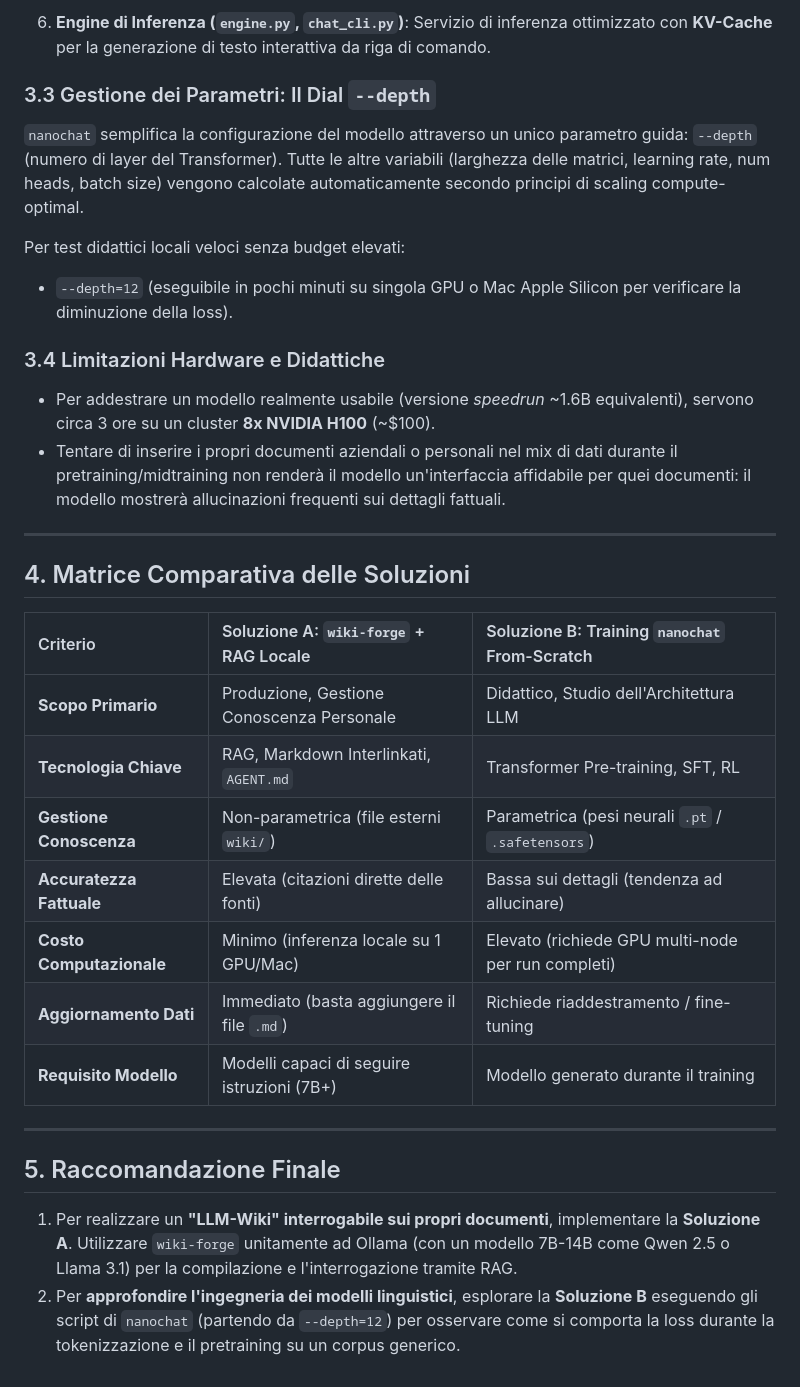
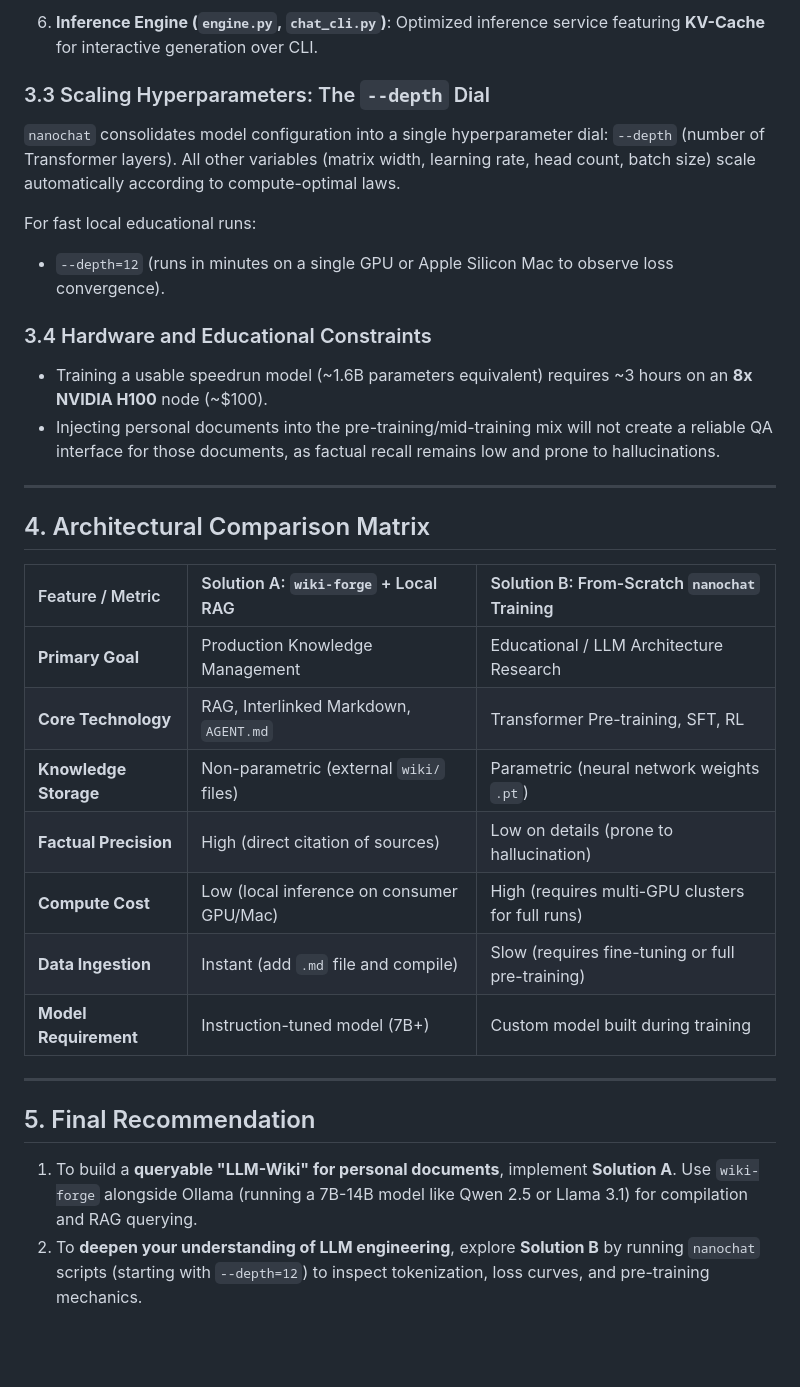
Before and after one commit to alby69/wiki-forge, a Markdown page: TECHNICAL_SOLUTIONS.md, the part around one of its changes. Rendered like a GitHub page; blank space fills up the shorter version.

```diff
--- a/TECHNICAL_SOLUTIONS.md
+++ b/TECHNICAL_SOLUTIONS.md
@@ -109,34 +109,34 @@ La pipeline di `nanochat` riflette il processo di sviluppo dei moderni modelli d
 
-6. **Engine di Inferenza (`engine.py`, `chat_cli.py`)**:
-   Servizio di inferenza ottimizzato con **KV-Cache** per la generazione di testo interattiva da riga di comando.
+6. **Inference Engine (`engine.py`, `chat_cli.py`)**:
+   Optimized inference service featuring **KV-Cache** for interactive generation over CLI.
 
-### 3.3 Gestione dei Parametri: Il Dial `--depth`
-`nanochat` semplifica la configurazione del modello attraverso un unico parametro guida: `--depth` (numero di layer del Transformer). Tutte le altre variabili (larghezza delle matrici, learning rate, num heads, batch size) vengono calcolate automaticamente secondo principi di scaling compute-optimal.
+### 3.3 Scaling Hyperparameters: The `--depth` Dial
+`nanochat` consolidates model configuration into a single hyperparameter dial: `--depth` (number of Transformer layers). All other variables (matrix width, learning rate, head count, batch size) scale automatically according to compute-optimal laws.
 
-Per test didattici locali veloci senza budget elevati:
-- `--depth=12` (eseguibile in pochi minuti su singola GPU o Mac Apple Silicon per verificare la diminuzione della loss).
+For fast local educational runs:
+- `--depth=12` (runs in minutes on a single GPU or Apple Silicon Mac to observe loss convergence).
 
-### 3.4 Limitazioni Hardware e Didattiche
-- Per addestrare un modello realmente usabile (versione *speedrun* ~1.6B equivalenti), servono circa 3 ore su un cluster **8x NVIDIA H100** (~$100).
-- Tentare di inserire i propri documenti aziendali o personali nel mix di dati durante il pretraining/midtraining non renderà il modello un'interfaccia affidabile per quei documenti: il modello mostrerà allucinazioni frequenti sui dettagli fattuali.
+### 3.4 Hardware and Educational Constraints
+- Training a usable speedrun model (~1.6B parameters equivalent) requires ~3 hours on an **8x NVIDIA H100** node (~$100).
+- Injecting personal documents into the pre-training/mid-training mix will not create a reliable QA interface for those documents, as factual recall remains low and prone to hallucinations.
 
 ---
 
-## 4. Matrice Comparativa delle Soluzioni
+## 4. Architectural Comparison Matrix
 
-| Criterio | Soluzione A: `wiki-forge` + RAG Locale | Soluzione B: Training `nanochat` From-Scratch |
+| Feature / Metric | Solution A: `wiki-forge` + Local RAG | Solution B: From-Scratch `nanochat` Training |
 | :--- | :--- | :--- |
-| **Scopo Primario** | Produzione, Gestione Conoscenza Personale | Didattico, Studio dell'Architettura LLM |
-| **Tecnologia Chiave** | RAG, Markdown Interlinkati, `AGENT.md` | Transformer Pre-training, SFT, RL |
-| **Gestione Conoscenza** | Non-parametrica (file esterni `wiki/`) | Parametrica (pesi neurali `.pt` / `.safetensors`) |
-| **Accuratezza Fattuale** | Elevata (citazioni dirette delle fonti) | Bassa sui dettagli (tendenza ad allucinare) |
-| **Costo Computazionale** | Minimo (inferenza locale su 1 GPU/Mac) | Elevato (richiede GPU multi-node per run completi) |
-| **Aggiornamento Dati** | Immediato (basta aggiungere il file `.md`) | Richiede riaddestramento / fine-tuning |
-| **Requisito Modello** | Modelli capaci di seguire istruzioni (7B+) | Modello generato durante il training |
+| **Primary Goal** | Production Knowledge Management | Educational / LLM Architecture Research |
+| **Core Technology** | RAG, Interlinked Markdown, `AGENT.md` | Transformer Pre-training, SFT, RL |
+| **Knowledge Storage** | Non-parametric (external `wiki/` files) | Parametric (neural network weights `.pt`) |
+| **Factual Precision** | High (direct citation of sources) | Low on details (prone to hallucination) |
+| **Compute Cost** | Low (local inference on consumer GPU/Mac) | High (requires multi-GPU clusters for full runs) |
+| **Data Ingestion** | Instant (add `.md` file and compile) | Slow (requires fine-tuning or full pre-training) |
+| **Model Requirement** | Instruction-tuned model (7B+) | Custom model built during training |
 
 ---
 
-## 5. Raccomandazione Finale
+## 5. Final Recommendation
 
-1. Per realizzare un **"LLM-Wiki" interrogabile sui propri documenti**, implementare la **Soluzione A**. Utilizzare `wiki-forge` unitamente ad Ollama (con un modello 7B-14B come Qwen 2.5 o Llama 3.1) per la compilazione e l'interrogazione tramite RAG.
-2. Per **approfondire l'ingegneria dei modelli linguistici**, esplorare la **Soluzione B** eseguendo gli script di `nanochat` (partendo da `--depth=12`) per osservare come si comporta la loss durante la tokenizzazione e il pretraining su un corpus generico.
+1. To build a **queryable "LLM-Wiki" for personal documents**, implement **Solution A**. Use `wiki-forge` alongside Ollama (running a 7B-14B model like Qwen 2.5 or Llama 3.1) for compilation and RAG querying.
+2. To **deepen your understanding of LLM engineering**, explore **Solution B** by running `nanochat` scripts (starting with `--depth=12`) to inspect tokenization, loss curves, and pre-training mechanics.
```
Also changed, not shown: other parts of TECHNICAL_SOLUTIONS.md (+54 -54 lines).
